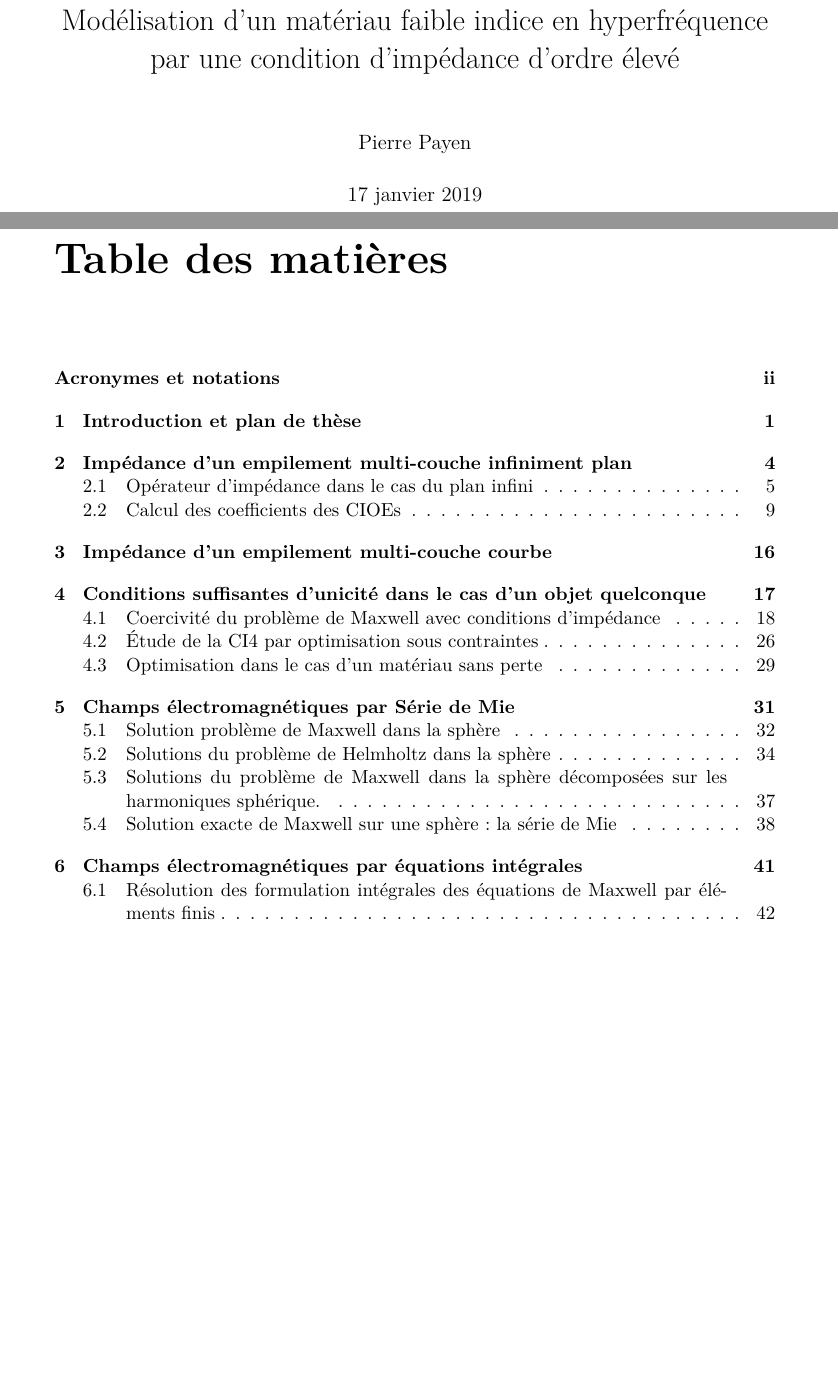
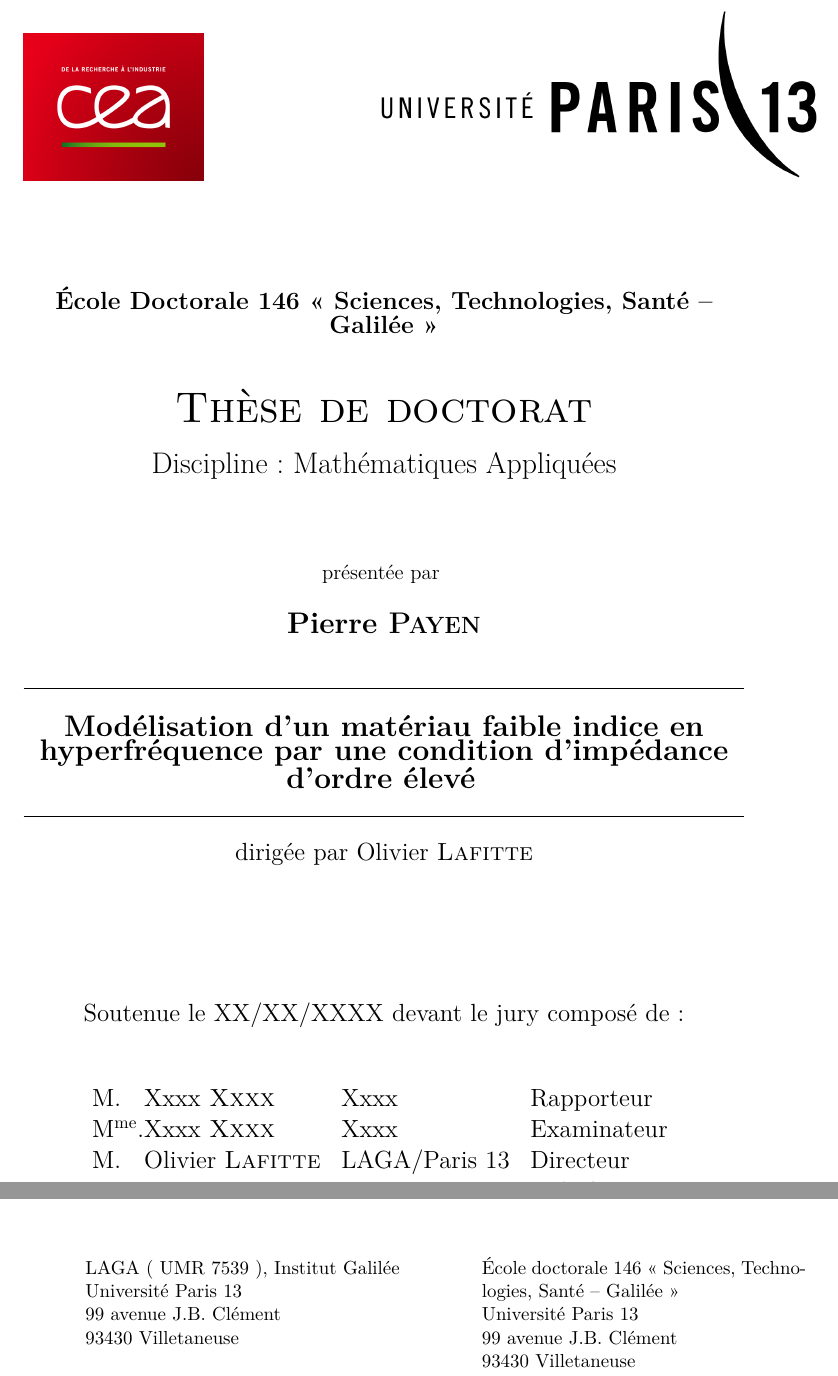
Before and after one commit to pirpyn/rapport_these, a LaTeX book (main.tex, which reads header.tex, page_de_garde.tex): two parts of pages 1 and 2 of 50 before the commit and two parts of pages 1 and 2 of 52 after it, joined at a grey line, cut at the place of the change, the shorter picture padded with empty space. Compiled offline with pdfLaTeX.

Commit message:
Mise en forme de la page de garde grace à B.Lizé

```diff
--- a/header.tex
+++ b/header.tex
@@ -5,7 +5,12 @@
 \usepackage[french]{babel} % traduction des packages
 
 \usepackage{lmodern} % fontes tailles variables
+% substitution des petites capitales grasses manquantes
+\rmfamily
+\DeclareFontShape{T1}{lmr}{b}{sc}{<->ssub*cmr/bx/sc}{}
+\DeclareFontShape{T1}{lmr}{bx}{sc}{<->ssub*cmr/bx/sc}{}
 
+\usepackage{tabularx} % Permet d'utiliser l'environnement tabularx
 \usepackage{graphicx} % gestion de figure, dessins
 \usepackage[dvipsnames]{xcolor} % charge des couleurs
 
@@ -55,6 +60,7 @@ bottom = 2.5cm,%
 \usepackage{epigraph}
 \usepackage[francais,nohints]{minitoc}   % Mini table des matières, en français
 \setcounter{minitocdepth}{2} % Mini-toc détaillées (sections/sous-sections)
+\usepackage[Lenny]{fncychap}
 
 %\usepackage{multicol} % texte sur plusieurs colonnes
 %\usepackage{wrapfig} % permet de gérer les flotants dans les multiples colonnes
--- a/main.tex
+++ b/main.tex
@@ -1,6 +1,6 @@
 \documentclass[11pt,%
-draft,% seulement brouillon
-oneside,% twoside si document final
+%draft,% seulement brouillon
+twoside,% twoside si document final
 a4paper,%
 openright % openright si document final
 ]{book}
--- /dev/null
+++ b/page_de_garde.tex
@@ -0,0 +1,89 @@
+\hypersetup{pageanchor=false}
+\begin{titlepage}
+
+%\maketitle
+\vspace{-1cm}
+\begin{minipage}[t]{1.2\textwidth}
+\begin{center}
+  \begin{tabularx}{\textwidth}{@{\extracolsep{\fill}}lr}
+  \includegraphics[height = 3cm]{images/logo/CEA.png} &
+  \includegraphics[height = 3.5cm]{images/logo/P13.png}
+  \end{tabularx}
+\end{center}
+\end{minipage}
+\vspace{1cm}
+
+\begin{center}
+\vspace{\stretch{1}}
+% Permet de créer un espace vertical de longueur variable (\stretch) et de "poids" 1
+{\Large \textbf{École Doctorale 146 « Sciences, Technologies, Santé – Galilée »}}
+
+\vspace{\stretch{2}}
+%Espace vertical variable de poids 2.
+
+{\Huge \textsc{Thèse de doctorat}}
+
+\vspace{\stretch{1}}
+
+{\LARGE Discipline : Mathématiques Appliquées}
+
+\vspace{\stretch{3}}
+
+{\large présentée par}
+\vspace{\stretch{1}}
+
+\textbf{{\LARGE Pierre \textsc{Payen}}}
+
+\vspace{\stretch{2}}
+\hrule
+\vspace{\stretch{1}}
+{\LARGE \textbf{\doctitle}}
+\vspace{\stretch{1}}
+\hrule
+% {\textbf{Version:} \hgid{}}
+\vspace{\stretch{1}}
+
+{\Large
+dirigée par Olivier \textsc{Lafitte}}
+
+\vspace{\stretch{5}}
+
+{\Large Soutenue le XX/XX/XXXX devant le jury composé de :}
+
+\vspace{\stretch{2}}
+{\Large
+\begin{tabular}{l@{\hskip 0cm}lll}
+M.&Xxxx \textsc{Xxxx} & Xxxx & Rapporteur\\
+M\textsuperscript{me}.~&Xxxx \textsc{Xxxx} & Xxxx & Examinateur\\
+M.&Olivier \textsc{Lafitte} & LAGA/Paris 13 & Directeur\\
+M\textsuperscript{me}.~&Xxxx \textsc{Xxxx} & Xxxx & Président\\
+\end{tabular}
+}
+
+\end{center}
+
+% \cleardoublepage % pour laisser une page blanche au verso de la page de garde
+
+\newpage
+
+\vspace*{\fill}
+
+%Adresse du labo où la thèse a été faite : demande du ministère !
+\noindent
+\begin{center}
+\begin{minipage}[t]{0.45\textwidth}
+LAGA ( UMR 7539 ), Institut Galilée\\
+Université Paris 13 \\
+99 avenue J.B. Clément \\
+93430 Villetaneuse
+\end{minipage}%
+%
+\hfill%
+%
+\begin{minipage}[t]{0.45\textwidth}
+École doctorale 146 « Sciences, Technologies, Santé – Galilée » \\
+Université Paris 13 \\
+99 avenue J.B. Clément \\
+93430 Villetaneuse
+\end{minipage}
+\end{center}
```
Also changed, not shown: images/logo/CEA.eps (added), images/logo/CEA.png (added), images/logo/P13.png (added), main.tex (12 more changed lines), page_de_garde.tex (7 more changed lines), 1 other file.
